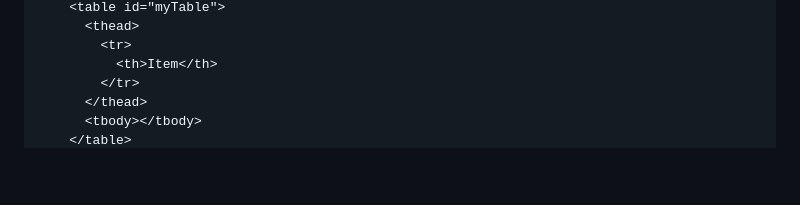
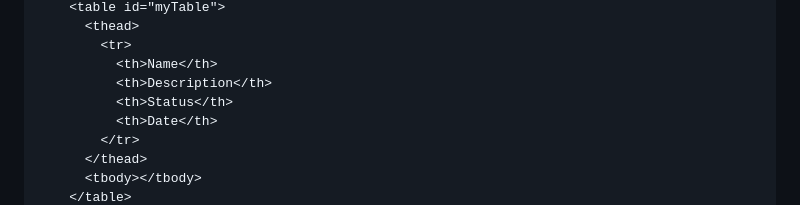
Before and after one commit to RA9/easytables, a Markdown page: README.md, the part around one of its changes. Rendered like a GitHub page; blank space fills up the shorter version.

```diff
--- a/README.md
+++ b/README.md
@@ -75,7 +85,10 @@ Here's a basic example of how to create a data table with EasyTables:
     <table id="myTable">
       <thead>
         <tr>
-          <th>Item</th>
+          <th>Name</th>
+          <th>Description</th>
+          <th>Status</th>
+          <th>Date</th>
         </tr>
       </thead>
       <tbody></tbody>
```
Also changed, not shown: other parts of README.md (+77 -14 lines).
